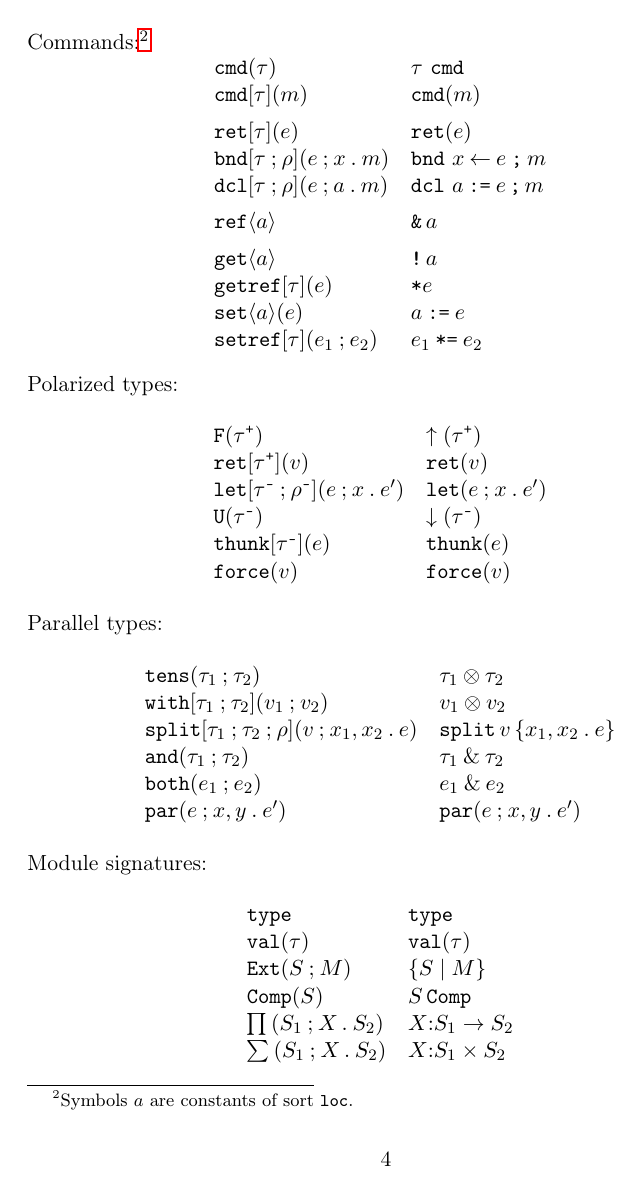
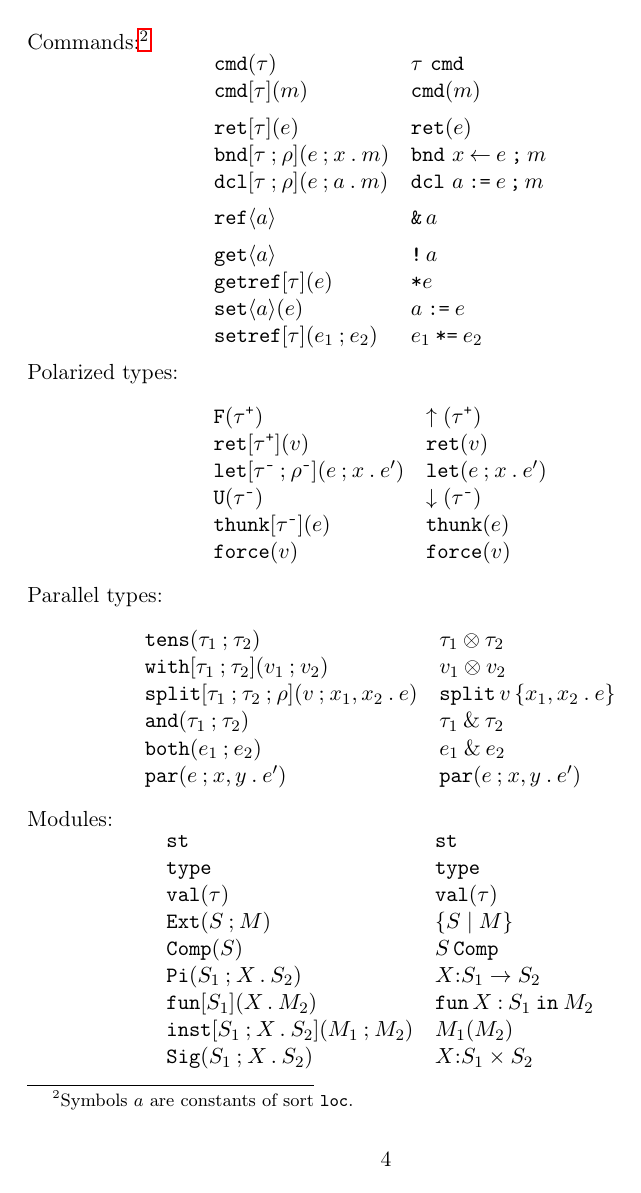
Before and after one commit to RobertHarper/pl-syntax, a LaTeX document (chart.tex, which reads pfpl-syntax.sty): page 4 of 5. Compiled offline with pdfLaTeX.

Commit message:
more notation

```diff
--- a/chart.tex
+++ b/chart.tex
@@ -208,14 +208,17 @@
   \end{array}
 \end{displaymath}
 
-\noindent Module signatures:
+\noindent Modules:
 \begin{displaymath}
   \begin{array}{l@{\quad}l@{\quad}l}
+    \staticLock & \staticLock* \\
     \univSg  & \univSg* \\
     \valSg{\tau} & \valSg*{\tau} \\
     \extSg{S}{M} & \extSg*{S}{M} \\
     \compSg{S}  & \compSg*{S} \\
     \piSg{S_1}{X}{S_2} & \piSg*{S_1}{X}{S_2} \\
+    \funMd{S_1}{X}{M_2} & \funMd*{S_1}{X}{M_2} \\
+    \instMd[S_1][X][S_2]{M_1}{M_2} & \instMd*{M_1}{M_2} \\
     \sigSg{S_1}{X}{S_2} & \sigSg*{S_1}{X}{S_2}
   \end{array}
 \end{displaymath}
--- a/pfpl-syntax.sty
+++ b/pfpl-syntax.sty
@@ -211,14 +211,21 @@
 \NewDocumentCommand{\univSg}{s}{\A@bt{\O@pn{type}}{}}
 \NewDocumentCommand{\valSg}{s m}{\A@bt{\O@pn{val}}{#2}}
 
-\NewDocumentCommand{\pi@Abt}{m m m}{\A@bt{\O@pn*{\prod}}{#1\@sep \A@bs(#2){#3}}}
+\NewDocumentCommand{\pi@Abt}{m m m}{\A@bt{\O@pn{Pi}}{#1\@sep \A@bs(#2){#3}}}
 \NewDocumentCommand{\pi@Cst}{m m m}{#2{\mathbin{:}}#1\to #3}
 \NewDocumentCommand{\piSg}{s m m m}{\IfBooleanTF{#1}{\pi@Cst{#2}{#3}{#4}}{\pi@Abt{#2}{#3}{#4}}}
+\NewDocumentCommand{\fun@Cst}{m m m}{\O@pn{fun} #2\mathbin{:}#1\mathbin{\O@pn{in}}#3}
+\NewDocumentCommand{\fun@Abt}{m m m}{\A@bt{\O@pn{fun}}[#1]{\A@bs(#2){#3}}}
+\NewDocumentCommand{\funMd}{s m m m}{\IfBooleanTF{#1}{\fun@Cst{#2}{#3}{#4}}{\fun@Abt{#2}{#3}{#4}}}
+\NewDocumentCommand{\inst@Cst}{m m}{#1(#2)}
+\NewDocumentCommand{\inst@Abt}{m m m m m}{\A@bt{\O@pn{inst}}[#1\@sep \A@bs(#2){#3}]{#4\@sep #5}}
+\NewDocumentCommand{\instMd}{s O{S_1} O{X} O{S_2} m m}{\IfBooleanTF{#1}{\inst@Cst{#5}{#6}}{\inst@Abt{#2}{#3}{#4}{#5}{#6}}}
 
-\NewDocumentCommand{\sig@Abt}{m m m}{\A@bt{\O@pn*{\sum}}{#1\@sep \A@bs(#2){#3}}}
+\NewDocumentCommand{\sig@Abt}{m m m}{\A@bt{\O@pn{Sig}}{#1\@sep \A@bs(#2){#3}}}
 \NewDocumentCommand{\sig@Cst}{m m m}{#2{\mathbin{:}}#1\times #3}
 \NewDocumentCommand{\sigSg}{s m m m}{\IfBooleanTF{#1}{\sig@Cst{#2}{#3}{#4}}{\sig@Abt{#2}{#3}{#4}}}
 
+\NewDocumentCommand{\staticLock}{s}{\Abt@{#1}{\O@pn{st}}{}}
 \NewDocumentCommand{\ext@Abt}{m m}{\A@bt{\O@pn{Ext}}{#1\@sep  #2}}
 \NewDocumentCommand{\ext@Cst}{m m}{\{#1\mid #2\}}
 \NewDocumentCommand{\extSg}{s m m}{\IfBooleanTF{#1}{\ext@Cst{#2}{#3}}{\ext@Abt{#2}{#3}}}
@@ -250,31 +257,31 @@
 \NewDocumentCommand{\parEx}{s m m m m}{\A@bt{\O@pn{par}}{#2\@sep \A@bs(#3,#4){#5}}}
 
 % processes
-\NewDocumentCommand{\unitProc}{s}{\IfBooleanTF{#1}{\A@bt*{\O@pn*{1}}{}}{\A@bt{\O@pn{one}}{}}}
-\NewDocumentCommand{\parProc}{s m m}{\IfBooleanTF{#1}{#2\otimes #3}{\A@bt{\O@pn{par}}{#2\@sep #3}}}
-\NewDocumentCommand{\nullProc}{s}{\IfBooleanTF{#1}{\A@bt*{\O@pn*{0}}{}}{\A@bt{\O@pn{null}}{}}}
-\NewDocumentCommand{\orProc}{s m m}{\IfBooleanTF{#1}{#2\oplus #3}{\A@bt{\O@pn{or}}{#2\@sep #3}}}
-\NewDocumentCommand{\queProc}{s m m}{\IfBooleanTF{#1}{\A@bt*{\O@pn*{?}}}{\A@bt{\O@pn{que}}}<#2>{#3}}
-\NewDocumentCommand{\sigProc}{s m m}{\IfBooleanTF{#1}{\A@bt*{\O@pn*{!}}}{\A@bt{\O@pn{sig}}}<#2>{#3}}
-\NewDocumentCommand{\rcvProc}{s m m m}{\IfBooleanTF{#1}{\A@bt*{\O@pn*{?}}}{\A@bt{\O@pn{rcv}}}<#2>{\A@bs(#3){#4}}}
-\NewDocumentCommand{\sndProc}{s m m m}{\IfBooleanTF{#1}{\A@bt*{\O@pn{!}}}{\A@bt{\O@pn{snd}}}<#2>{#3\@sep #4}}
-\NewDocumentCommand{\asndProc}{s m m}{\IfBooleanTF{#1}{\A@bt*{\O@pn*{!}}}{\A@bt{\O@pn{asnd}}}<#2>{#3}}
-\NewDocumentCommand{\syncProc}{s m}{\Abt@{#1}{\O@pn{sync}}{#2}}
-\NewDocumentCommand{\newProc}{s O{\tau} m m}{\IfBooleanTF{#1}{\A@bt*{\O@pn*{\nu}}}{\A@bt{\O@pn{new}}}[#2]{\A@bs(#3){#4}}}
+\NewDocumentCommand{\unitPr}{s}{\IfBooleanTF{#1}{\A@bt*{\O@pn*{1}}{}}{\A@bt{\O@pn{one}}{}}}
+\NewDocumentCommand{\parPr}{s m m}{\IfBooleanTF{#1}{#2\otimes #3}{\A@bt{\O@pn{par}}{#2\@sep #3}}}
+\NewDocumentCommand{\nullPr}{s}{\IfBooleanTF{#1}{\A@bt*{\O@pn*{0}}{}}{\A@bt{\O@pn{null}}{}}}
+\NewDocumentCommand{\orPr}{s m m}{\IfBooleanTF{#1}{#2\oplus #3}{\A@bt{\O@pn{or}}{#2\@sep #3}}}
+\NewDocumentCommand{\quePr}{s m m}{\IfBooleanTF{#1}{\A@bt*{\O@pn*{?}}}{\A@bt{\O@pn{que}}}<#2>{#3}}
+\NewDocumentCommand{\sigPr}{s m m}{\IfBooleanTF{#1}{\A@bt*{\O@pn*{!}}}{\A@bt{\O@pn{sig}}}<#2>{#3}}
+\NewDocumentCommand{\rcvPr}{s m m m}{\IfBooleanTF{#1}{\A@bt*{\O@pn*{?}}}{\A@bt{\O@pn{rcv}}}<#2>{\A@bs(#3){#4}}}
+\NewDocumentCommand{\sndPr}{s m m m}{\IfBooleanTF{#1}{\A@bt*{\O@pn{!}}}{\A@bt{\O@pn{snd}}}<#2>{#3\@sep #4}}
+\NewDocumentCommand{\asndPr}{s m m}{\IfBooleanTF{#1}{\A@bt*{\O@pn*{!}}}{\A@bt{\O@pn{asnd}}}<#2>{#3}}
+\NewDocumentCommand{\syncPr}{s m}{\Abt@{#1}{\O@pn{sync}}{#2}}
+\NewDocumentCommand{\newPr}{s O{\tau} m m}{\IfBooleanTF{#1}{\A@bt*{\O@pn*{\nu}}}{\A@bt{\O@pn{new}}}[#2]{\A@bs(#3){#4}}}
 
 % events
-\NewDocumentCommand{\nullEvt}{s}{\IfBooleanTF{#1}{\zeroProc*}{\zeroProc}}
-\NewDocumentCommand{\orEvt}{s m m}{\IfBooleanTF{#1}{\orProc*}{\orProc}{#2}{#3}}
-\NewDocumentCommand{\rcvEvt}{s m m m}{\IfBooleanTF{#1}{\rcvProc*{#2}{#3}{#4}}{\rcvProc{#2}{#3}{#4}}}
-\NewDocumentCommand{\sndEvt}{s m m m}{\IfBooleanTF{#1}{\sndProc*{#2}{#3}{#4}}{\sndProc{#2}{#3}{#4}}}
+\NewDocumentCommand{\nullEv}{s}{\IfBooleanTF{#1}{\zeroPr*}{\zeroPr}}
+\NewDocumentCommand{\orEv}{s m m}{\IfBooleanTF{#1}{\orPr*}{\orPr}{#2}{#3}}
+\NewDocumentCommand{\rcvEv}{s m m m}{\IfBooleanTF{#1}{\rcvPr*{#2}{#3}{#4}}{\rcvPr{#2}{#3}{#4}}}
+\NewDocumentCommand{\sndEv}{s m m m}{\IfBooleanTF{#1}{\sndPr*{#2}{#3}{#4}}{\sndPr{#2}{#3}{#4}}}
 
 % actions
-\NewDocumentCommand{\silAct}{s}{\IfBooleanTF{#1}{\A@bt*{\O@pn*{\epsilon}}{}}{\A@bt{\O@pn{sil}}{}}}
-\NewDocumentCommand{\sigAct}{s m}{\IfBooleanTF{#1}{#2\O@pn*{!}}{\A@bt{\O@pn{sig}}<#2>{}}}
-\NewDocumentCommand{\queAct}{s m}{\IfBooleanTF{#1}{#2\O@pn*{?}}{\A@bt{\O@pn{que}}<#2>{}}}
-\NewDocumentCommand{\sndAct}{s m m}{\IfBooleanTF{#1}{#2\O@pn*{!}#3}{\A@bt{\O@pn{snd}}<#2>{#3}}}
-\NewDocumentCommand{\rcvAct}{s m m}{\IfBooleanTF{#1}{#2\O@pn*{?}#3}{\A@bt{\O@pn{rcv}}<#2>{#3}}}
-\NewDocumentCommand{\anyAct}{s m}{\IfBooleanTF{#1}{\O@pn*{?}#2}{\A@bt{\O@pn{any}}{#2}}}
-\NewDocumentCommand{\emitAct}{s m}{\IfBooleanTF{#1}{\O@pn*{!}#2}{\A@bt{\O@pn{emit}}{#2}}}
+\NewDocumentCommand{\silAc}{s}{\IfBooleanTF{#1}{\A@bt*{\O@pn*{\epsilon}}{}}{\A@bt{\O@pn{sil}}{}}}
+\NewDocumentCommand{\sigAc}{s m}{\IfBooleanTF{#1}{#2\O@pn*{!}}{\A@bt{\O@pn{sig}}<#2>{}}}
+\NewDocumentCommand{\queAc}{s m}{\IfBooleanTF{#1}{#2\O@pn*{?}}{\A@bt{\O@pn{que}}<#2>{}}}
+\NewDocumentCommand{\sndAc}{s m m}{\IfBooleanTF{#1}{#2\O@pn*{!}#3}{\A@bt{\O@pn{snd}}<#2>{#3}}}
+\NewDocumentCommand{\rcvAc}{s m m}{\IfBooleanTF{#1}{#2\O@pn*{?}#3}{\A@bt{\O@pn{rcv}}<#2>{#3}}}
+\NewDocumentCommand{\anyAc}{s m}{\IfBooleanTF{#1}{\O@pn*{?}#2}{\A@bt{\O@pn{any}}{#2}}}
+\NewDocumentCommand{\emitAc}{s m}{\IfBooleanTF{#1}{\O@pn*{!}#2}{\A@bt{\O@pn{emit}}{#2}}}
 
 \makeatother
```
Also changed, not shown: chart.tex (38 more changed lines).
